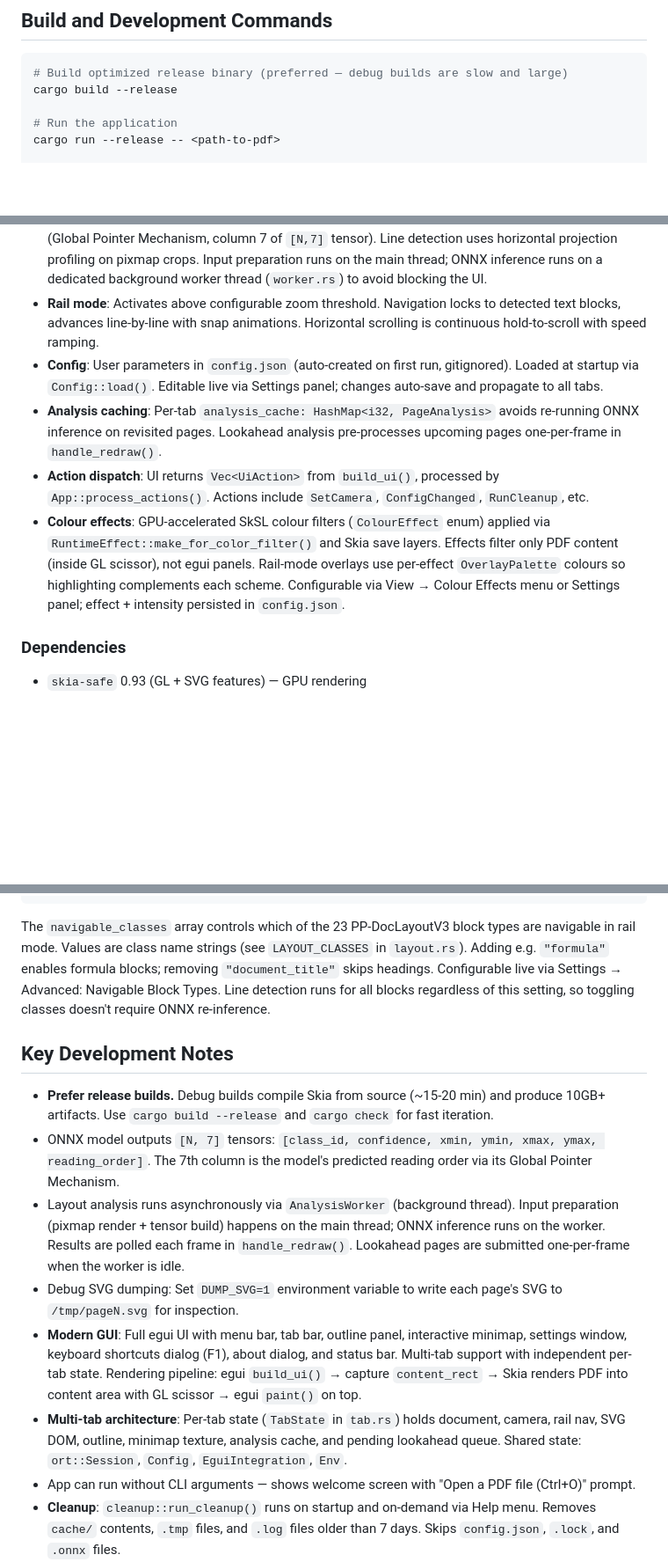
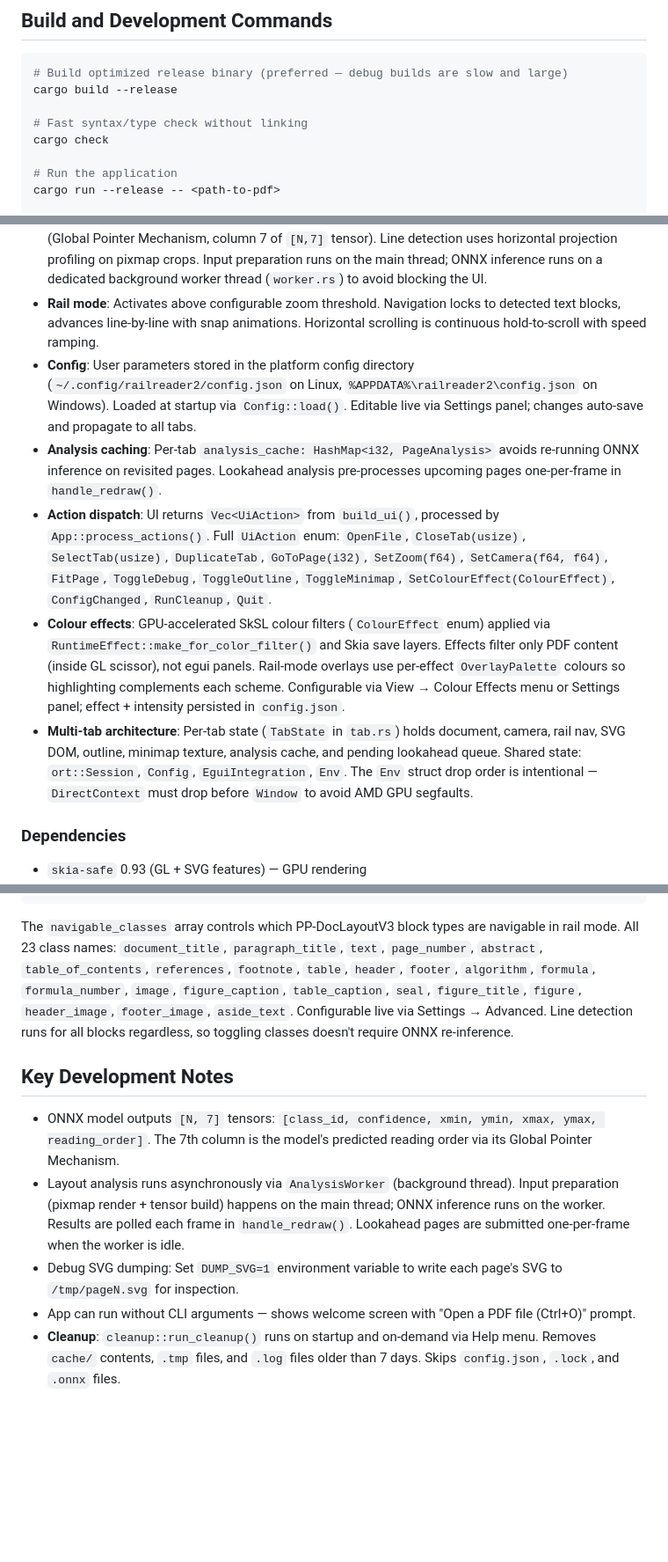
Before and after one commit to sjvrensburg/railreader2, a Markdown page: CLAUDE.md, 3 parts joined by grey strips. Shown at 88% size. Rendered like a GitHub page; blank space fills up the shorter version.

Commit message:
Improve CLAUDE.md: fix config path, add cargo check, complete UiAction list
- Correct config file location to platform config dir (not working dir)
- Add `cargo check` command for fast iteration
- Add Windows console suppression note for debugging
- List all 23 PP-DocLayoutV3 class names for navigable_classes reference
- Document complete UiAction enum variants
- Add Env struct drop-order note (AMD GPU safety)

Co-Authored-By: Claude Opus 4.6 <noreply@anthropic.com>

````diff
--- a/CLAUDE.md
+++ b/CLAUDE.md
@@ -11,6 +11,9 @@ This file provides guidance to Claude Code (claude.ai/code) when working with co
 ```bash
 # Build optimized release binary (preferred — debug builds are slow and large)
 cargo build --release
+
+# Fast syntax/type check without linking
+cargo check
 
 # Run the application
 cargo run --release -- <path-to-pdf>
@@ -69,10 +76,11 @@ scripts/
 - **Rendering pipeline**: PDF → SVG (MuPDF) → Skia SVG DOM → OpenGL canvas. Zoom/pan are canvas transforms, text stays vector-sharp.
 - **Layout analysis**: PDF page → 800px pixmap → ImageNet-normalized CHW tensor → PP-DocLayoutV3 ONNX → NMS-filtered blocks with 23 class types. Reading order comes from the model's native output (Global Pointer Mechanism, column 7 of `[N,7]` tensor). Line detection uses horizontal projection profiling on pixmap crops. Input preparation runs on the main thread; ONNX inference runs on a dedicated background worker thread (`worker.rs`) to avoid blocking the UI.
 - **Rail mode**: Activates above configurable zoom threshold. Navigation locks to detected text blocks, advances line-by-line with snap animations. Horizontal scrolling is continuous hold-to-scroll with speed ramping.
-- **Config**: User parameters in `config.json` (auto-created on first run, gitignored). Loaded at startup via `Config::load()`. Editable live via Settings panel; changes auto-save and propagate to all tabs.
+- **Config**: User parameters stored in the platform config directory (`~/.config/railreader2/config.json` on Linux, `%APPDATA%\railreader2\config.json` on Windows). Loaded at startup via `Config::load()`. Editable live via Settings panel; changes auto-save and propagate to all tabs.
 - **Analysis caching**: Per-tab `analysis_cache: HashMap<i32, PageAnalysis>` avoids re-running ONNX inference on revisited pages. Lookahead analysis pre-processes upcoming pages one-per-frame in `handle_redraw()`.
-- **Action dispatch**: UI returns `Vec<UiAction>` from `build_ui()`, processed by `App::process_actions()`. Actions include `SetCamera`, `ConfigChanged`, `RunCleanup`, etc.
+- **Action dispatch**: UI returns `Vec<UiAction>` from `build_ui()`, processed by `App::process_actions()`. Full `UiAction` enum: `OpenFile`, `CloseTab(usize)`, `SelectTab(usize)`, `DuplicateTab`, `GoToPage(i32)`, `SetZoom(f64)`, `SetCamera(f64, f64)`, `FitPage`, `ToggleDebug`, `ToggleOutline`, `ToggleMinimap`, `SetColourEffect(ColourEffect)`, `ConfigChanged`, `RunCleanup`, `Quit`.
 - **Colour effects**: GPU-accelerated SkSL colour filters (`ColourEffect` enum) applied via `RuntimeEffect::make_for_color_filter()` and Skia save layers. Effects filter only PDF content (inside GL scissor), not egui panels. Rail-mode overlays use per-effect `OverlayPalette` colours so highlighting complements each scheme. Configurable via View → Colour Effects menu or Settings panel; effect + intensity persisted in `config.json`.
+- **Multi-tab architecture**: Per-tab state (`TabState` in `tab.rs`) holds document, camera, rail nav, SVG DOM, outline, minimap texture, analysis cache, and pending lookahead queue. Shared state: `ort::Session`, `Config`, `EguiIntegration`, `Env`. The `Env` struct drop order is intentional — `DirectContext` must drop before `Window` to avoid AMD GPU segfaults.
 
 ### Dependencies
 
@@ -106,16 +114,13 @@ Default `config.json` values (created on first run, gitignored):
 }
 ```
 
-The `navigable_classes` array controls which of the 23 PP-DocLayoutV3 block types are navigable in rail mode. Values are class name strings (see `LAYOUT_CLASSES` in `layout.rs`). Adding e.g. `"formula"` enables formula blocks; removing `"document_title"` skips headings. Configurable live via Settings → Advanced: Navigable Block Types. Line detection runs for all blocks regardless of this setting, so toggling classes doesn't require ONNX re-inference.
+The `navigable_classes` array controls which PP-DocLayoutV3 block types are navigable in rail mode. All 23 class names: `document_title`, `paragraph_title`, `text`, `page_number`, `abstract`, `table_of_contents`, `references`, `footnote`, `table`, `header`, `footer`, `algorithm`, `formula`, `formula_number`, `image`, `figure_caption`, `table_caption`, `seal`, `figure_title`, `figure`, `header_image`, `footer_image`, `aside_text`. Configurable live via Settings → Advanced. Line detection runs for all blocks regardless, so toggling classes doesn't require ONNX re-inference.
 
 ## Key Development Notes
 
-- **Prefer release builds.** Debug builds compile Skia from source (~15-20 min) and produce 10GB+ artifacts. Use `cargo build --release` and `cargo check` for fast iteration.
 - ONNX model outputs `[N, 7]` tensors: `[class_id, confidence, xmin, ymin, xmax, ymax, reading_order]`. The 7th column is the model's predicted reading order via its Global Pointer Mechanism.
 - Layout analysis runs asynchronously via `AnalysisWorker` (background thread). Input preparation (pixmap render + tensor build) happens on the main thread; ONNX inference runs on the worker. Results are polled each frame in `handle_redraw()`. Lookahead pages are submitted one-per-frame when the worker is idle.
 - Debug SVG dumping: Set `DUMP_SVG=1` environment variable to write each page's SVG to `/tmp/pageN.svg` for inspection.
-- **Modern GUI**: Full egui UI with menu bar, tab bar, outline panel, interactive minimap, settings window, keyboard shortcuts dialog (F1), about dialog, and status bar. Multi-tab support with independent per-tab state. Rendering pipeline: egui `build_ui()` → capture `content_rect` → Skia renders PDF into content area with GL scissor → egui `paint()` on top.
-- **Multi-tab architecture**: Per-tab state (`TabState` in `tab.rs`) holds document, camera, rail nav, SVG DOM, outline, minimap texture, analysis cache, and pending lookahead queue. Shared state: `ort::Session`, `Config`, `EguiIntegration`, `Env`.
 - App can run without CLI arguments — shows welcome screen with "Open a PDF file (Ctrl+O)" prompt.
 - **Cleanup**: `cleanup::run_cleanup()` runs on startup and on-demand via Help menu. Removes `cache/` contents, `.tmp` files, and `.log` files older than 7 days. Skips `config.json`, `.lock`, and `.onnx` files.
 - No unit tests currently exist in the project.
````
Also changed, not shown: other parts of CLAUDE.md (+5 -1 lines).
